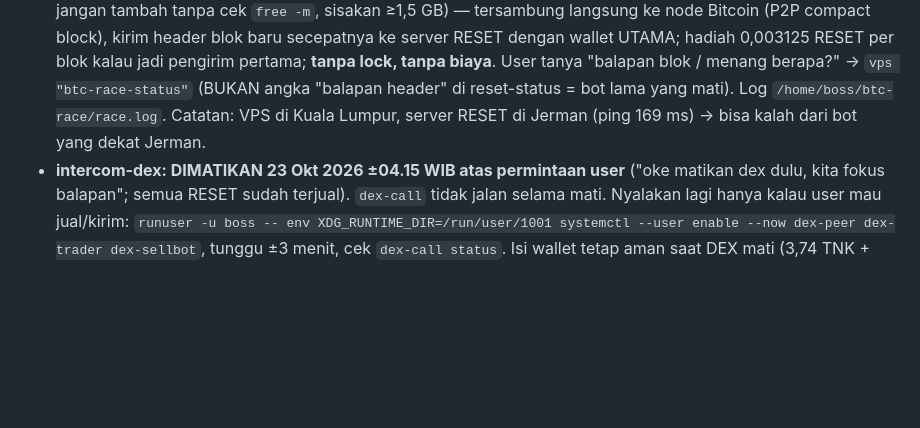
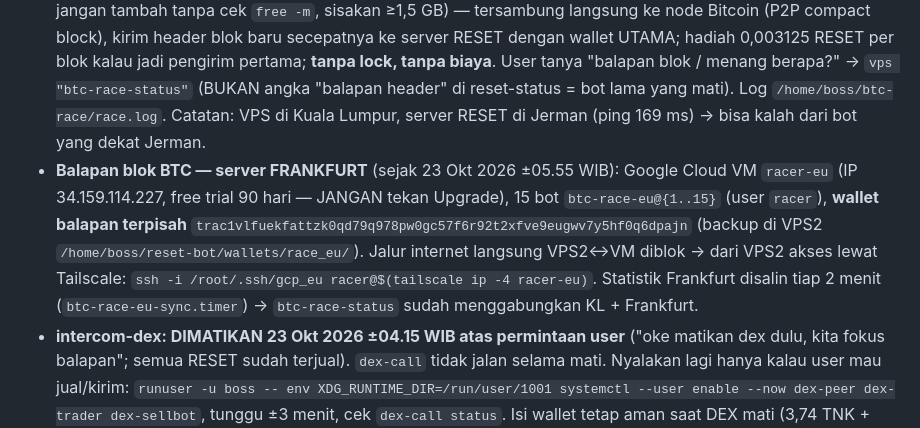
Before and after one commit to RedactedFrogs/claude-vps, a Markdown page: CLAUDE.md, the part around the change. GitHub-like rendering; blank space fills up the shorter version.

Commit message:
btc-race: server Frankfurt (Google Cloud, 15 bot, wallet balapan)

```diff
--- a/CLAUDE.md
+++ b/CLAUDE.md
@@ -81,6 +81,7 @@ Setelah bootstrap, **semua command VPS = `vps "<command bash>"`** (jalan sebagai
 - **RESET miner (Trac)**: `reset-miner.service` wallet utama + **6 miner tambahan via proxy** `reset-miner-w{2..7}.service` (satu per akun X ekstra, masing-masing IP webshare berbeda), + `reset-dashboard` (1 wallet, 127.0.0.1:4747) + `reset-dash-proxy` (Tailscale 100.103.6.98:4748) + **`reset-multi-dash.service` (dashboard 7 wallet di Tailscale `http://100.103.6.98:4749`, auto-refresh 30 detik)**. **JANGAN dimatikan kecuali user minta.** Lihat bagian RESET MINING.
 - **Penjaga klaim RESET (wallet utama, sejak 21 Okt)**: di dalam `reset-miner` — kalau agen AI belum klaim 6 menit setelah jendela buka (atau sudah blok terakhir jendela), bot klaim sendiri level 1000 (coba ulang maks 4x); gagal/terlewat → Telegram. Monitor luar `reset-claim-monitor.timer` (tiap 5 mnt) menyalakan ulang reset-miner kalau mati/macet (maks 3x/6 jam), tidak menyentuh kalau di-pause. Log `/var/log/reset_claim_monitor.log`.
 - **Balapan blok BTC (RESET header race)**: **20 bot** `btc-race.service` (bot 1) + `btc-race@{2..20}.service` (system, User=boss, sejak 22 Okt 2026; tiap bot node Bitcoin berbeda, total ±2.000; 20 bot = ±7% CPU; batas = RAM, jangan tambah tanpa cek `free -m`, sisakan ≥1,5 GB) — tersambung langsung ke node Bitcoin (P2P compact block), kirim header blok baru secepatnya ke server RESET dengan wallet UTAMA; hadiah 0,003125 RESET per blok kalau jadi pengirim pertama; **tanpa lock, tanpa biaya**. User tanya "balapan blok / menang berapa?" → `vps "btc-race-status"` (BUKAN angka "balapan header" di reset-status = bot lama yang mati). Log `/home/boss/btc-race/race.log`. Catatan: VPS di Kuala Lumpur, server RESET di Jerman (ping 169 ms) → bisa kalah dari bot yang dekat Jerman.
+- **Balapan blok BTC — server FRANKFURT** (sejak 23 Okt 2026 ±05.55 WIB): Google Cloud VM `racer-eu` (IP 34.159.114.227, free trial 90 hari — JANGAN tekan Upgrade), 15 bot `btc-race-eu@{1..15}` (user `racer`), **wallet balapan terpisah** `trac1vlfuekfattzk0qd79q978pw0gc57f6r92t2xfve9eugwv7y5hf0q6dpajn` (backup di VPS2 `/home/boss/reset-bot/wallets/race_eu/`). Jalur internet langsung VPS2↔VM diblok → dari VPS2 akses lewat Tailscale: `ssh -i /root/.ssh/gcp_eu racer@$(tailscale ip -4 racer-eu)`. Statistik Frankfurt disalin tiap 2 menit (`btc-race-eu-sync.timer`) → `btc-race-status` sudah menggabungkan KL + Frankfurt.
 - **intercom-dex: DIMATIKAN 23 Okt 2026 ±04.15 WIB atas permintaan user** ("oke matikan dex dulu, kita fokus balapan"; semua RESET sudah terjual). `dex-call` tidak jalan selama mati. Nyalakan lagi hanya kalau user mau jual/kirim: `runuser -u boss -- env XDG_RUNTIME_DIR=/run/user/1001 systemctl --user enable --now dex-peer dex-trader dex-sellbot`, tunggu ±3 menit, cek `dex-call status`. Isi wallet tetap aman saat DEX mati (3,74 TNK + 0,00625 RESET hadiah balapan).
 - **intercom-dex (DEX TNK/RESET ↔ USDC Solana)**: `dex-peer.service` + `dex-trader.service` + bot tombol jual `dex-sellbot.service` (semua systemd --user boss). Lihat bagian **INTERCOM-DEX**.
 - **Kalos (sniper + code watcher): DIMATIKAN 23 Okt 2026 ±03.40 WIB atas permintaan user** ("kalos uda boleh matikan bot nya") — `kalos-snipe` & `kalos-codes` disabled; jangan nyalakan lagi tanpa diminta.
```
